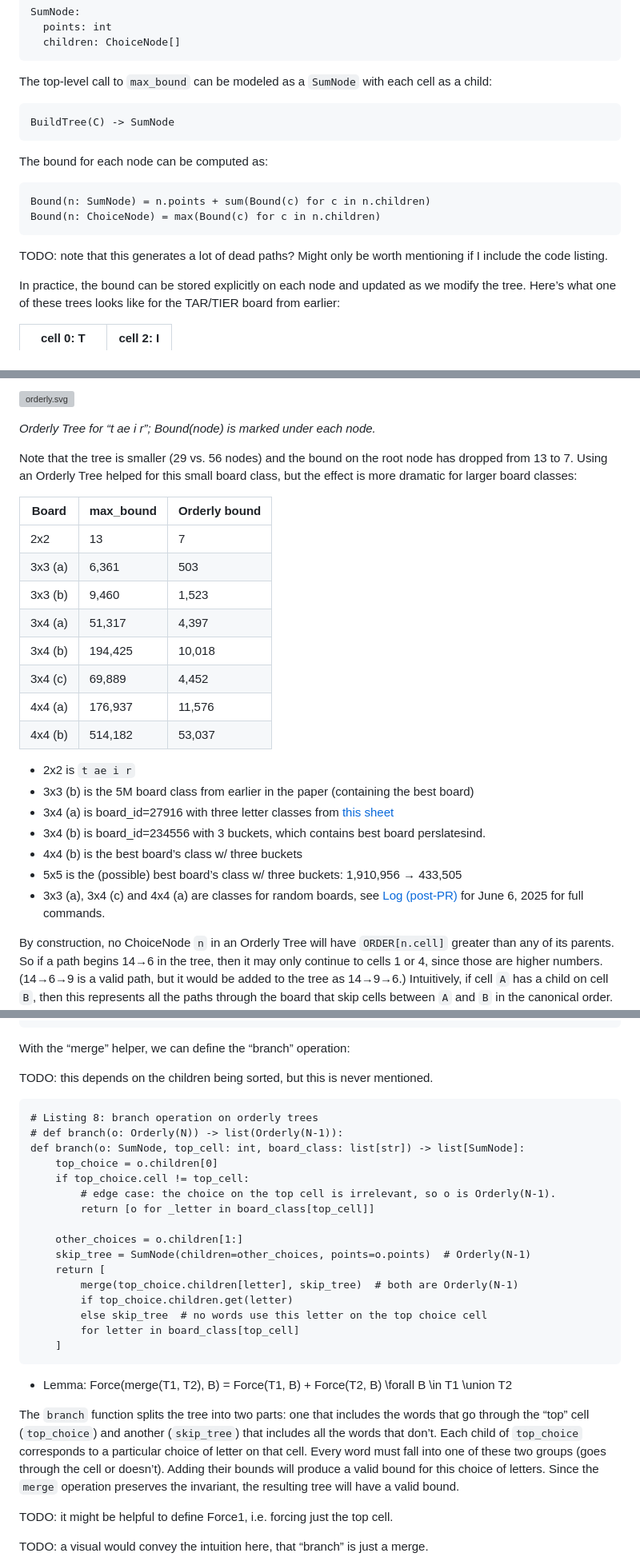
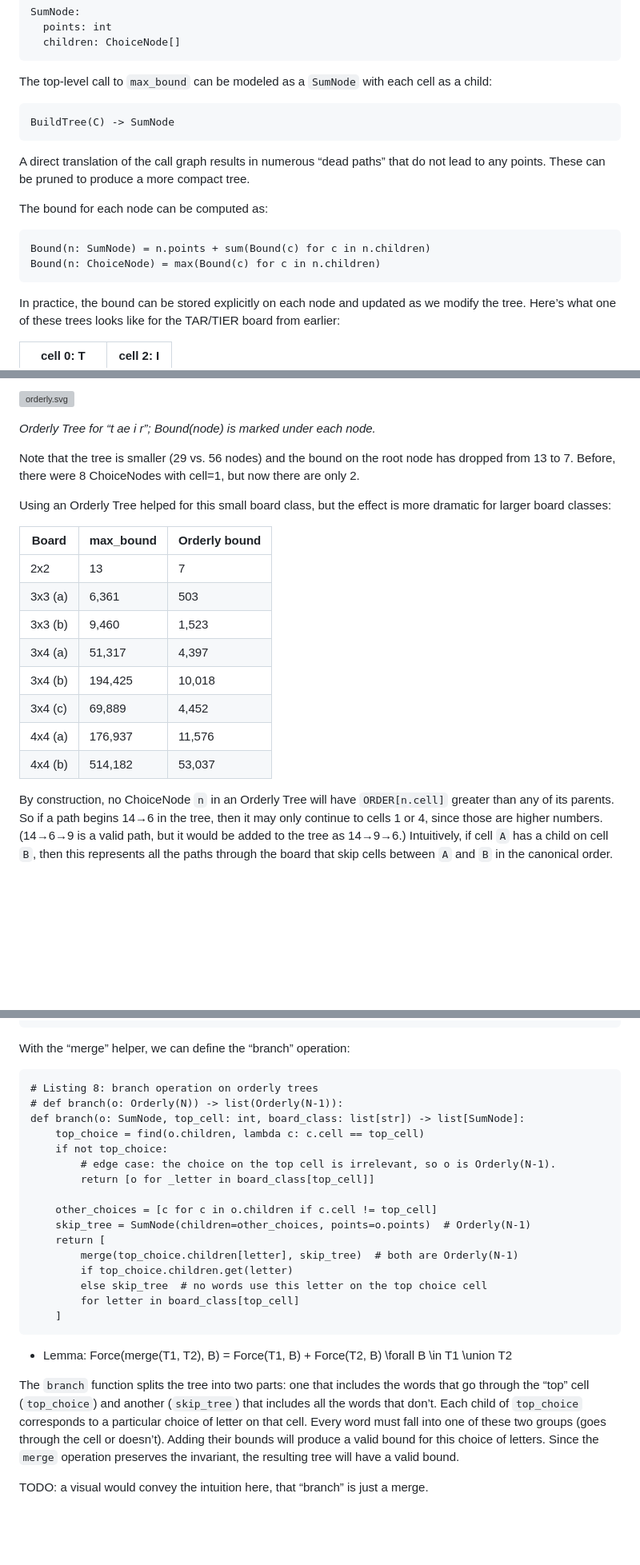
Before and after one commit to danvk/hybrid-boggle, a Markdown page: paper/README.md, 3 parts joined by grey strips. Shown at 80% size. Drawn GitHub-style; blank space fills up the shorter version; grey boxes are pictures that could not be loaded.

````diff
--- a/paper/README.md
+++ b/paper/README.md
@@ -391,14 +393,14 @@ The top-level call to `max_bound` can be modeled as a `SumNode` with each cell a
 BuildTree(C) -> SumNode
 ```
 
+A direct translation of the call graph results in numerous “dead paths” that do not lead to any points. These can be pruned to produce a more compact tree.
+
 The bound for each node can be computed as:
 
 ```
 Bound(n: SumNode) = n.points + sum(Bound(c) for c in n.children)
 Bound(n: ChoiceNode) = max(Bound(c) for c in n.children)
 ```
-
-TODO: note that this generates a lot of dead paths? Might only be worth mentioning if I include the code listing.
 
 In practice, the bound can be stored explicitly on each node and updated as we modify the tree. Here’s what one of these trees looks like for the TAR/TIER board from earlier:
 
@@ -631,7 +641,9 @@ Here’s the orderly tree for the TAR/TIER board class from earlier, ordered by
 
 *Orderly Tree for “t ae i r”; Bound(node) is marked under each node.*
 
-Note that the tree is smaller (29 vs. 56 nodes) and the bound on the root node has dropped from 13 to 7. Using an Orderly Tree helped for this small board class, but the effect is more dramatic for larger board classes:
+Note that the tree is smaller (29 vs. 56 nodes) and the bound on the root node has dropped from 13 to 7. Before, there were 8 ChoiceNodes with cell=1, but now there are only 2.
+
+Using an Orderly Tree helped for this small board class, but the effect is more dramatic for larger board classes:
 
 | **Board** | **max_bound** | **Orderly bound** |
 | --- | --- | --- |
@@ -643,14 +655,6 @@ Note that the tree is smaller (29 vs. 56 nodes) and the bound on the root node h
 | 3x4 (c) | 69,889 | 4,452 |
 | 4x4 (a) | 176,937 | 11,576 |
 | 4x4 (b) | 514,182 | 53,037 |
-
-- 2x2 is `t ae i r`
-- 3x3 (b) is the 5M board class from earlier in the paper (containing the best board)
-- 3x4 (a) is board_id=27916 with three letter classes from [this sheet](https://docs.google.com/spreadsheets/d/1uG-KFJFdOS7MQcibcdloTtQEQAdwror6VA0BO0AhkYQ/edit?gid=1619399799#gid=1619399799)
-- 3x4 (b) is board_id=234556 with 3 buckets, which contains best board perslatesind.
-- 4x4 (b) is the best board’s class w/ three buckets
-- 5x5 is the (possible) best board’s class w/ three buckets: 1,910,956 → 433,505
-- 3x3 (a), 3x4 (c) and 4x4 (a) are classes for random boards, see [Log (post-PR)](https://www.notion.so/Log-post-PR-1f9d37156a098043860bf53c45c6a777?pvs=21) for June 6, 2025 for full commands.
 
 By construction, no ChoiceNode `n` in an Orderly Tree will have `ORDER[n.cell]` greater than any of its parents. So if a path begins 14→6 in the tree, then it may only continue to cells 1 or 4, since those are higher numbers. (14→6→9 is a valid path, but it would be added to the tree as 14→9→6.) Intuitively, if cell `A` has a child on cell `B`, then this represents all the paths through the board that skip cells between `A` and `B` in the canonical order.
 
@@ -700,18 +704,16 @@ def merge_choice(a: ChoiceNode, b: ChoiceNode) -> ChoiceNode:
 
 With the “merge” helper, we can define the “branch” operation:
 
-TODO: this depends on the children being sorted, but this is never mentioned.
-
 ```
 # Listing 8: branch operation on orderly trees
 # def branch(o: Orderly(N)) -> list(Orderly(N-1)):
 def branch(o: SumNode, top_cell: int, board_class: list[str]) -> list[SumNode]:
-    top_choice = o.children[0]
-    if top_choice.cell != top_cell:
+    top_choice = find(o.children, lambda c: c.cell == top_cell)
+    if not top_choice:
         # edge case: the choice on the top cell is irrelevant, so o is Orderly(N-1).
         return [o for _letter in board_class[top_cell]]
 
-    other_choices = o.children[1:]
+    other_choices = [c for c in o.children if c.cell != top_cell]
     skip_tree = SumNode(children=other_choices, points=o.points)  # Orderly(N-1)
     return [
         merge(top_choice.children[letter], skip_tree)  # both are Orderly(N-1)
@@ -724,8 +726,6 @@ def branch(o: SumNode, top_cell: int, board_class: list[str]) -> list[SumNode]:
 - Lemma: Force(merge(T1, T2), B) = Force(T1, B) + Force(T2, B) \forall B \in T1 \union T2
 
 The `branch` function splits the tree into two parts: one that includes the words that go through the “top” cell (`top_choice`) and another (`skip_tree`) that includes all the words that don’t. Each child of `top_choice` corresponds to a particular choice of letter on that cell. Every word must fall into one of these two groups (goes through the cell or doesn’t). Adding their bounds will produce a valid bound for this choice of letters. Since the `merge` operation preserves the invariant, the resulting tree will have a valid bound.
-
-TODO: it might be helpful to define Force1, i.e. forcing just the top cell.
 
 TODO: a visual would convey the intuition here, that “branch” is just a merge.
 
````
Also changed, not shown: other parts of paper/README.md (+25 -14 lines).
